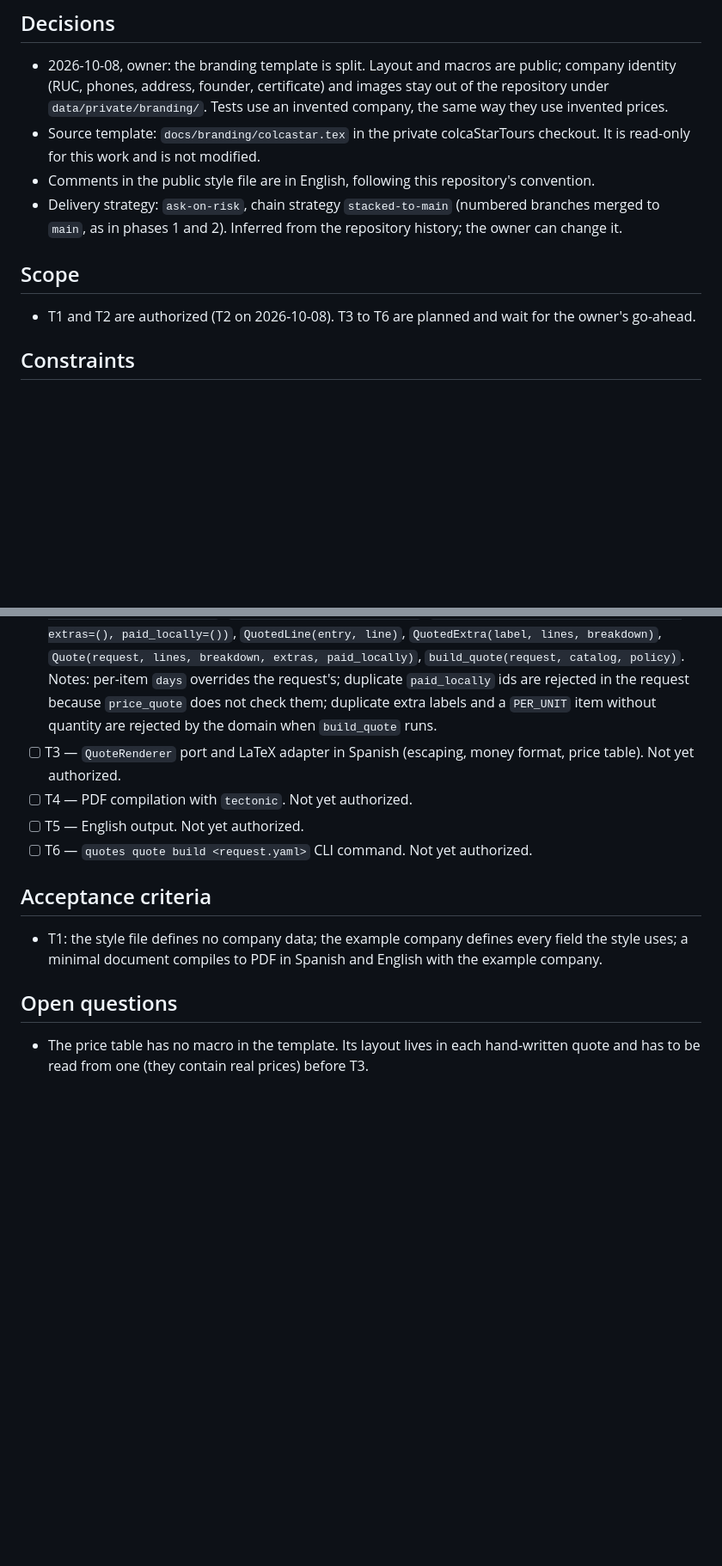
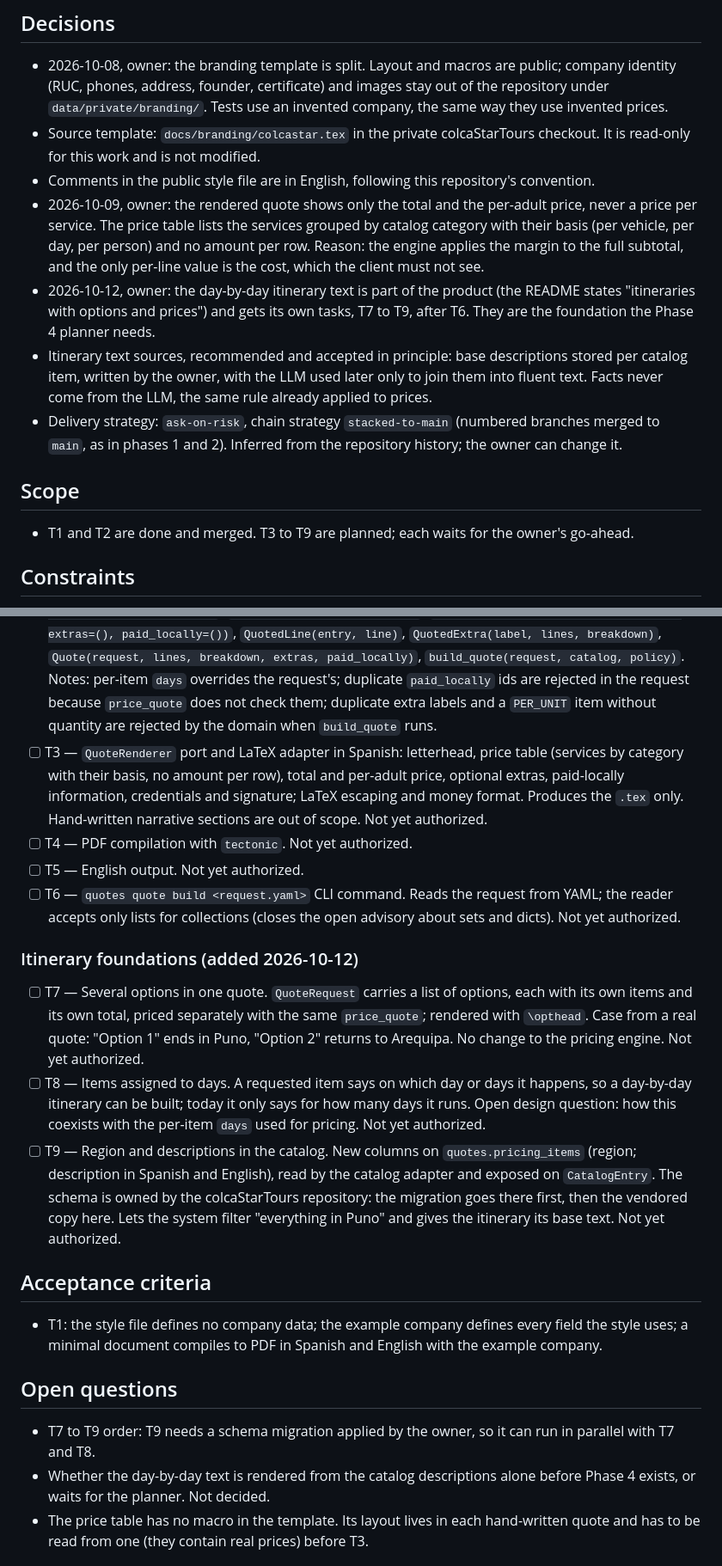
Before and after one commit to jesersu/Quotes-Tours, a Markdown page: odd/tasks/quote-rendering.md, 2 parts joined by grey strips. Shown at 86% size. Rendered like a GitHub page; blank space fills up the shorter version.

Commit message:
docs(odd): plan itinerary foundations and record the total-only decision

```diff
--- a/odd/tasks/quote-rendering.md
+++ b/odd/tasks/quote-rendering.md
@@ -12,10 +12,13 @@ Turn a hand-written quote request into a branded PDF: look the items up in the c
 - 2026-10-08, owner: the branding template is split. Layout and macros are public; company identity (RUC, phones, address, founder, certificate) and images stay out of the repository under `data/private/branding/`. Tests use an invented company, the same way they use invented prices.
 - Source template: `docs/branding/colcastar.tex` in the private colcaStarTours checkout. It is read-only for this work and is not modified.
 - Comments in the public style file are in English, following this repository's convention.
+- 2026-10-09, owner: the rendered quote shows only the total and the per-adult price, never a price per service. The price table lists the services grouped by catalog category with their basis (per vehicle, per day, per person) and no amount per row. Reason: the engine applies the margin to the full subtotal, and the only per-line value is the cost, which the client must not see.
+- 2026-10-12, owner: the day-by-day itinerary text is part of the product (the README states "itineraries with options and prices") and gets its own tasks, T7 to T9, after T6. They are the foundation the Phase 4 planner needs.
+- Itinerary text sources, recommended and accepted in principle: base descriptions stored per catalog item, written by the owner, with the LLM used later only to join them into fluent text. Facts never come from the LLM, the same rule already applied to prices.
 - Delivery strategy: `ask-on-risk`, chain strategy `stacked-to-main` (numbered branches merged to `main`, as in phases 1 and 2). Inferred from the repository history; the owner can change it.
 
 ## Scope
-- T1 and T2 are authorized (T2 on 2026-10-08). T3 to T6 are planned and wait for the owner's go-ahead.
+- T1 and T2 are done and merged. T3 to T9 are planned; each waits for the owner's go-ahead.
 
 ## Constraints
 - Public repository: no real prices, margins, supplier data, company identity or company images are committed.
@@ -29,15 +32,22 @@ Turn a hand-written quote request into a branded PDF: look the items up in the c
 ## Tasks
 - [x] T1 — Branding split: public style file, public example company, private company data and images. Route: inline (one non-trivial file, the test; the rest is a mechanical port of the existing template). Evidence: RED (`ModuleNotFoundError: quotes.infrastructure.latex`) then GREEN 6 passed in `tests/infrastructure/test_latex_branding.py`, including the `tectonic` compile in Spanish and English; full suite 292 passed, 16 skipped; `ruff check` and `ruff format --check` clean. Checked by eye: a sample document compiles to 2 pages with the example company (placeholder boxes) and with the private company data and its 4 images; extracted text keeps `¿ ¡ ñ ü`. Changes from the source template: company data removed, a guard that fails when the company file is not loaded first, `\ifdraft` defaults to final when undeclared, a Unicode font (TeX Gyre Heros) under XeTeX/LuaTeX because the pdfLaTeX font setup misplaces `¿` and `¡` there, and the logo falls back to a placeholder box like the other images.
 - [x] T2 — `QuoteRequest` and the `build_quote` use case (catalog lookup, lines, `price_quote`). Route: delegated writer (two non-trivial files; the reading that prepares the write went with it). Files: `src/quotes/application/quote.py` (154 lines), `tests/application/test_quote.py` (320 lines); about 474 lines, over the 400-line heuristic because the tests were kept in full. Evidence, writer: RED (`ModuleNotFoundError: quotes.application.quote`) then GREEN 43 passed; full suite 340 passed, 16 skipped; ruff clean. Parent: structural readback of `quote.py` (no money arithmetic outside the domain; only the two allowed files changed) and spot check re-running the full suite, `ruff check` and `ruff format --check` with the same results. Contract for the next tasks: `RequestedItem(item_id, days=None, quantity=None)`, `RequestedExtra(label, items)`, `QuoteRequest(days, travelers, items, extras=(), paid_locally=())`, `QuotedLine(entry, line)`, `QuotedExtra(label, lines, breakdown)`, `Quote(request, lines, breakdown, extras, paid_locally)`, `build_quote(request, catalog, policy)`. Notes: per-item `days` overrides the request's; duplicate `paid_locally` ids are rejected in the request because `price_quote` does not check them; duplicate extra labels and a `PER_UNIT` item without quantity are rejected by the domain when `build_quote` runs.
-- [ ] T3 — `QuoteRenderer` port and LaTeX adapter in Spanish (escaping, money format, price table). Not yet authorized.
+- [ ] T3 — `QuoteRenderer` port and LaTeX adapter in Spanish: letterhead, price table (services by category with their basis, no amount per row), total and per-adult price, optional extras, paid-locally information, credentials and signature; LaTeX escaping and money format. Produces the `.tex` only. Hand-written narrative sections are out of scope. Not yet authorized.
 - [ ] T4 — PDF compilation with `tectonic`. Not yet authorized.
 - [ ] T5 — English output. Not yet authorized.
-- [ ] T6 — `quotes quote build <request.yaml>` CLI command. Not yet authorized.
+- [ ] T6 — `quotes quote build <request.yaml>` CLI command. Reads the request from YAML; the reader accepts only lists for collections (closes the open advisory about sets and dicts). Not yet authorized.
+
+### Itinerary foundations (added 2026-10-12)
+- [ ] T7 — Several options in one quote. `QuoteRequest` carries a list of options, each with its own items and its own total, priced separately with the same `price_quote`; rendered with `\opthead`. Case from a real quote: "Option 1" ends in Puno, "Option 2" returns to Arequipa. No change to the pricing engine. Not yet authorized.
+- [ ] T8 — Items assigned to days. A requested item says on which day or days it happens, so a day-by-day itinerary can be built; today it only says for how many days it runs. Open design question: how this coexists with the per-item `days` used for pricing. Not yet authorized.
+- [ ] T9 — Region and descriptions in the catalog. New columns on `quotes.pricing_items` (region; description in Spanish and English), read by the catalog adapter and exposed on `CatalogEntry`. The schema is owned by the colcaStarTours repository: the migration goes there first, then the vendored copy here. Lets the system filter "everything in Puno" and gives the itinerary its base text. Not yet authorized.
 
 ## Acceptance criteria
 - T1: the style file defines no company data; the example company defines every field the style uses; a minimal document compiles to PDF in Spanish and English with the example company.
 
 ## Open questions
+- T7 to T9 order: T9 needs a schema migration applied by the owner, so it can run in parallel with T7 and T8.
+- Whether the day-by-day text is rendered from the catalog descriptions alone before Phase 4 exists, or waits for the planner. Not decided.
 - The price table has no macro in the template. Its layout lives in each hand-written quote and has to be read from one (they contain real prices) before T3.
 
 ## Progress
```
Also changed, not shown: other parts of odd/tasks/quote-rendering.md (+4 -1 lines).
